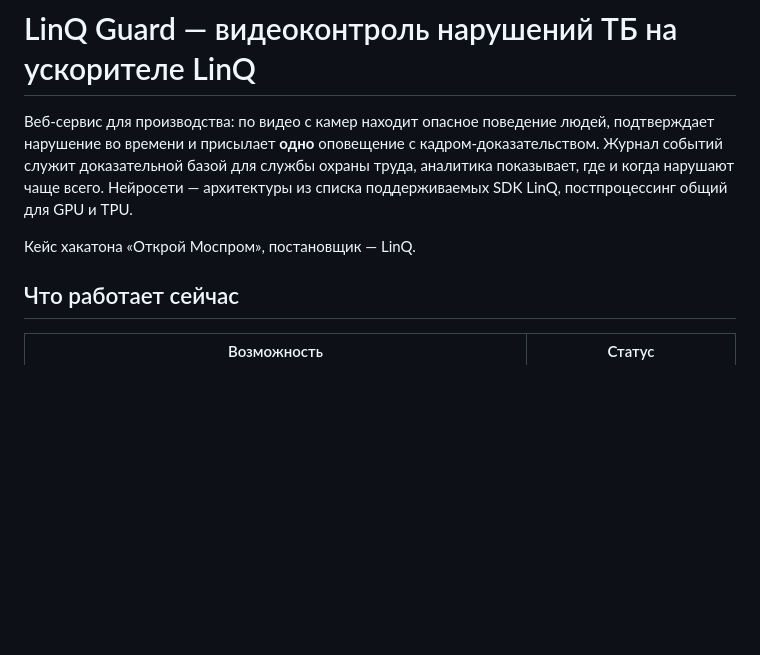
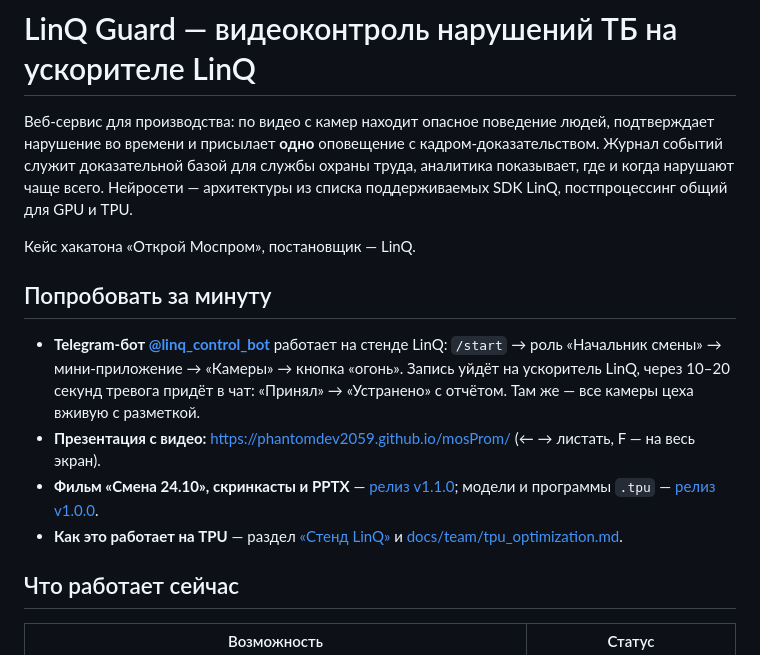
Before and after one commit to PhantomDev2059/mosProm, a Markdown page: README.md, the part around the change. Rendered like a GitHub page; blank space fills up the shorter version.

Commit message:
README: «Попробовать за минуту» — бот, презентация, релизы

```diff
--- a/README.md
+++ b/README.md
@@ -6,6 +6,16 @@
 Нейросети — архитектуры из списка поддерживаемых SDK LinQ, постпроцессинг общий для GPU и TPU.
 
 Кейс хакатона «Открой Моспром», постановщик — LinQ.
+
+## Попробовать за минуту
+
+- **Telegram-бот [@linq_control_bot](https://t.me/linq_control_bot)** работает на стенде LinQ: `/start` → роль «Начальник смены»
+  → мини-приложение → «Камеры» → кнопка «огонь». Запись уйдёт на ускоритель LinQ, через 10–20 секунд тревога придёт
+  в чат: «Принял» → «Устранено» с отчётом. Там же — все камеры цеха вживую с разметкой.
+- **Презентация с видео:** https://phantomdev2059.github.io/mosProm/ (← → листать, F — на весь экран).
+- **Фильм «Смена 24.10», скринкасты и PPTX** — [релиз v1.1.0](https://github.com/PhantomDev2059/mosProm/releases/tag/v1.1.0);
+  модели и программы `.tpu` — [релиз v1.0.0](https://github.com/PhantomDev2059/mosProm/releases/tag/v1.0.0).
+- **Как это работает на TPU** — раздел [«Стенд LinQ»](#стенд-linq-как-работает-сейчас) и [docs/team/tpu_optimization.md](docs/team/tpu_optimization.md).
 
 ## Что работает сейчас
 
```
